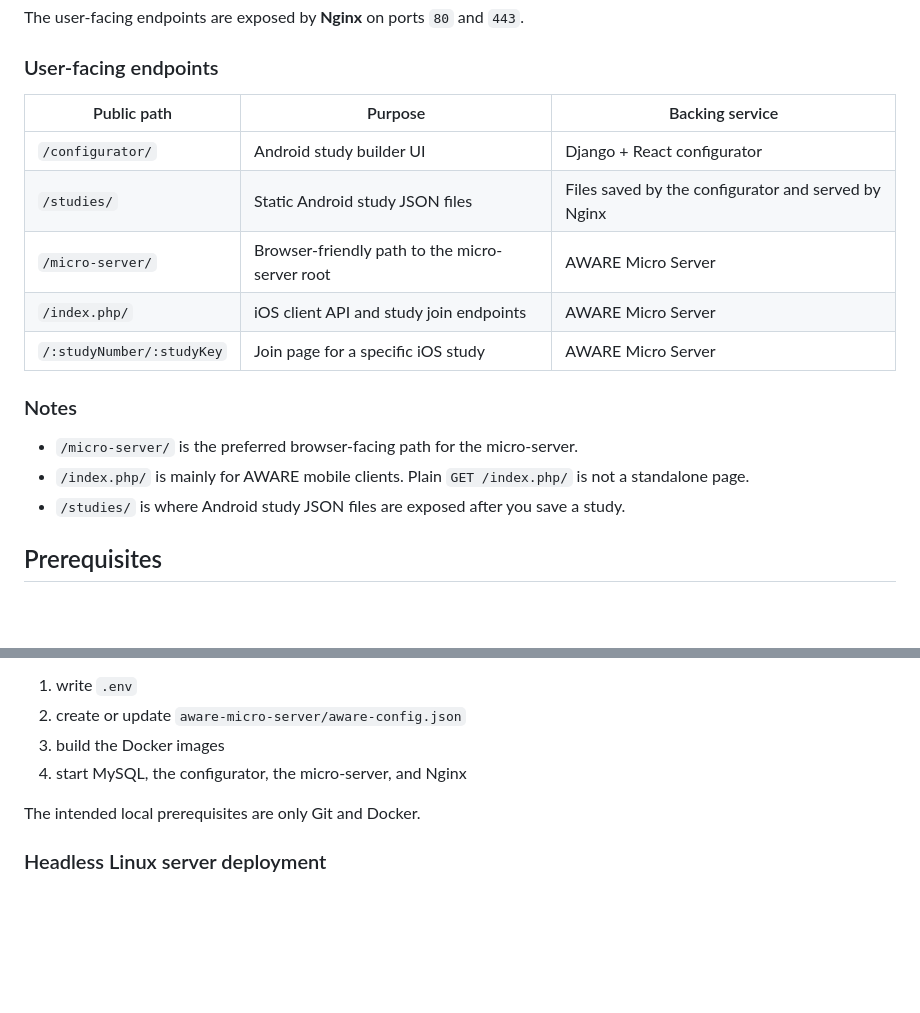
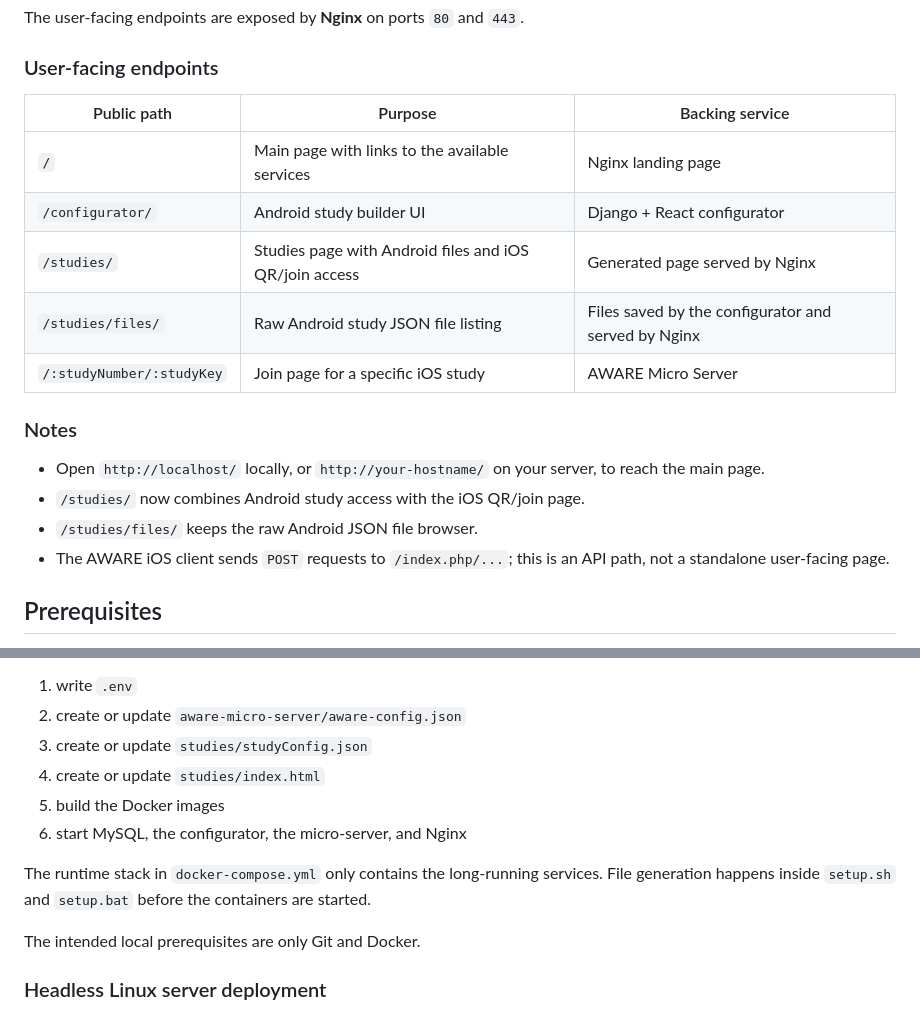
Before and after one commit to va13k/aware_dashboard, a Markdown page: README.md, 2 parts joined by grey strips. Rendered like a GitHub page; blank space fills up the shorter version.

```diff
--- a/README.md
+++ b/README.md
@@ -8,19 +8,20 @@ The user-facing endpoints are exposed by **Nginx** on ports `80` and `443`.
 
 ### User-facing endpoints
 
-| Public path | Purpose | Backing service |
-| --- | --- | --- |
-| `/configurator/` | Android study builder UI | Django + React configurator |
-| `/studies/` | Static Android study JSON files | Files saved by the configurator and served by Nginx |
-| `/micro-server/` | Browser-friendly path to the micro-server root | AWARE Micro Server |
-| `/index.php/` | iOS client API and study join endpoints | AWARE Micro Server |
-| `/:studyNumber/:studyKey` | Join page for a specific iOS study | AWARE Micro Server |
+| Public path               | Purpose                                                | Backing service                                     |
+| ------------------------- | ------------------------------------------------------ | --------------------------------------------------- |
+| `/`                       | Main page with links to the available services         | Nginx landing page                                  |
+| `/configurator/`          | Android study builder UI                               | Django + React configurator                         |
+| `/studies/`               | Studies page with Android files and iOS QR/join access | Generated page served by Nginx                      |
+| `/studies/files/`         | Raw Android study JSON file listing                    | Files saved by the configurator and served by Nginx |
+| `/:studyNumber/:studyKey` | Join page for a specific iOS study                     | AWARE Micro Server                                  |
 
 ### Notes
 
-- `/micro-server/` is the preferred browser-facing path for the micro-server.
-- `/index.php/` is mainly for AWARE mobile clients. Plain `GET /index.php/` is not a standalone page.
-- `/studies/` is where Android study JSON files are exposed after you save a study.
+- Open `http://localhost/` locally, or `http://your-hostname/` on your server, to reach the main page.
+- `/studies/` now combines Android study access with the iOS QR/join page.
+- `/studies/files/` keeps the raw Android JSON file browser.
+- The AWARE iOS client sends `POST` requests to `/index.php/...`; this is an API path, not a standalone user-facing page.
 
 ## Prerequisites
 
@@ -56,8 +57,12 @@ When you click **Deploy**, the setup flow will:
 
 1. write `.env`
 2. create or update `aware-micro-server/aware-config.json`
-3. build the Docker images
-4. start MySQL, the configurator, the micro-server, and Nginx
+3. create or update `studies/studyConfig.json`
+4. create or update `studies/index.html`
+5. build the Docker images
+6. start MySQL, the configurator, the micro-server, and Nginx
+
+The runtime stack in `docker-compose.yml` only contains the long-running services. File generation happens inside `setup.sh` and `setup.bat` before the containers are started.
 
 The intended local prerequisites are only Git and Docker.
 
```
Also changed, not shown: other parts of README.md (+20 -23 lines).
